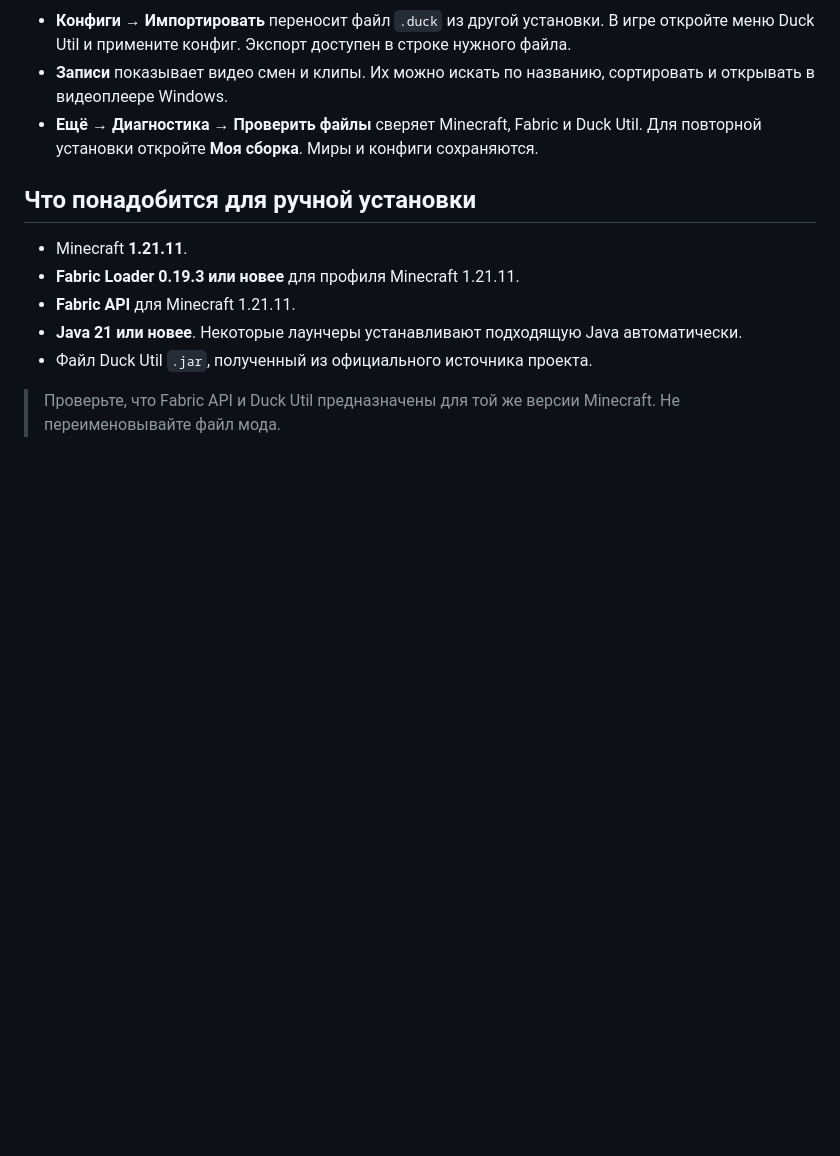
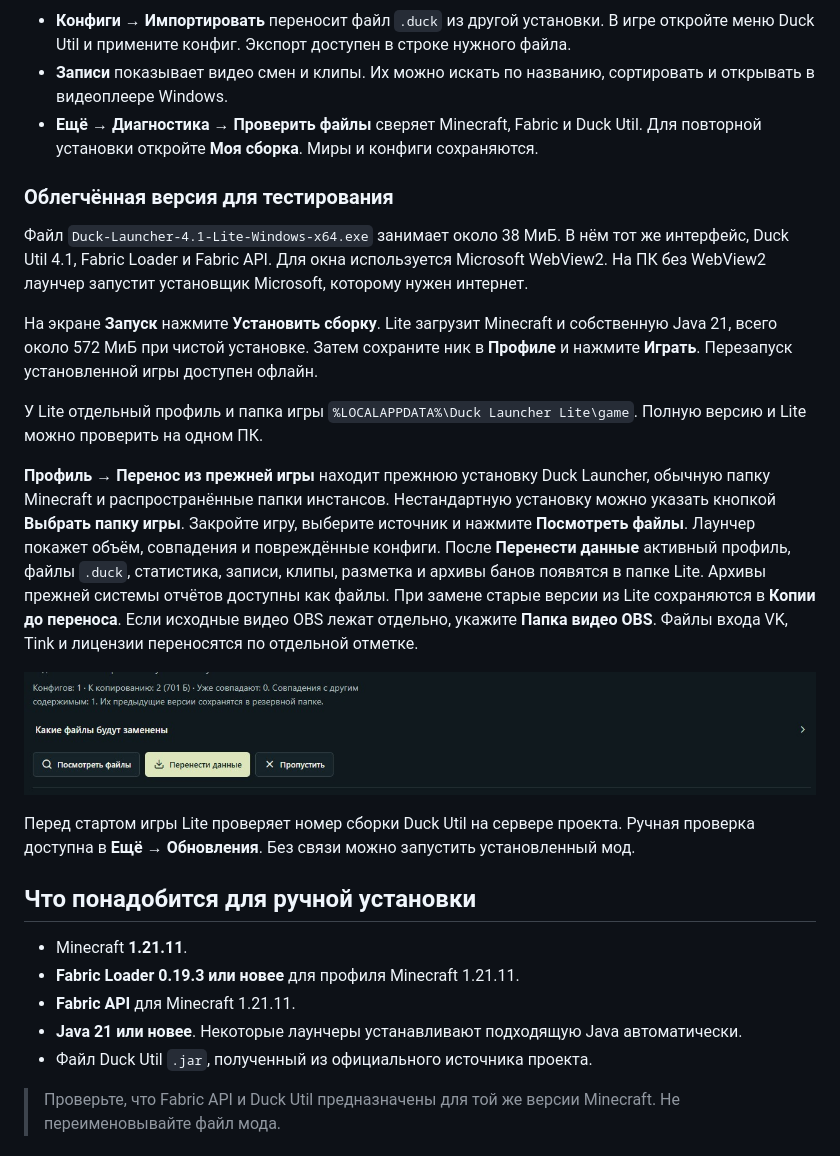
Before and after one commit to 1WTPT/duck-gitbook, a Markdown page: nachalo-raboty/installation.md, the part around the change. Drawn GitHub-style; pictures changed too: .gitbook/assets/duck-lite-migration-41.jpg (added); blank space fills up the shorter version.

Commit message:
GITBOOK-24: Duck Launcher Lite 4.1 для сравнения с полной версией

```diff
--- a/nachalo-raboty/installation.md
+++ b/nachalo-raboty/installation.md
@@ -19,6 +19,20 @@ Duck Launcher хранит игру в `%LOCALAPPDATA%\Duck Launcher\game`. Вн
 * **Конфиги → Импортировать** переносит файл `.duck` из другой установки. В игре откройте меню Duck Util и примените конфиг. Экспорт доступен в строке нужного файла.
 * **Записи** показывает видео смен и клипы. Их можно искать по названию, сортировать и открывать в видеоплеере Windows.
 * **Ещё → Диагностика → Проверить файлы** сверяет Minecraft, Fabric и Duck Util. Для повторной установки откройте **Моя сборка**. Миры и конфиги сохраняются.
+
+### Облегчённая версия для тестирования
+
+Файл `Duck-Launcher-4.1-Lite-Windows-x64.exe` занимает около 38 МиБ. В нём тот же интерфейс, Duck Util 4.1, Fabric Loader и Fabric API. Для окна используется Microsoft WebView2. На ПК без WebView2 лаунчер запустит установщик Microsoft, которому нужен интернет.
+
+На экране **Запуск** нажмите **Установить сборку**. Lite загрузит Minecraft и собственную Java 21, всего около 572 МиБ при чистой установке. Затем сохраните ник в **Профиле** и нажмите **Играть**. Перезапуск установленной игры доступен офлайн.
+
+У Lite отдельный профиль и папка игры `%LOCALAPPDATA%\Duck Launcher Lite\game`. Полную версию и Lite можно проверить на одном ПК.
+
+**Профиль → Перенос из прежней игры** находит прежнюю установку Duck Launcher, обычную папку Minecraft и распространённые папки инстансов. Нестандартную установку можно указать кнопкой **Выбрать папку игры**. Закройте игру, выберите источник и нажмите **Посмотреть файлы**. Лаунчер покажет объём, совпадения и повреждённые конфиги. После **Перенести данные** активный профиль, файлы `.duck`, статистика, записи, клипы, разметка и архивы банов появятся в папке Lite. Архивы прежней системы отчётов доступны как файлы. При замене старые версии из Lite сохраняются в **Копии до переноса**. Если исходные видео OBS лежат отдельно, укажите **Папка видео OBS**. Файлы входа VK, Tink и лицензии переносятся по отдельной отметке.
+
+![Просмотр совпадений и подтверждение переноса](../.gitbook/assets/duck-lite-migration-41.jpg)
+
+Перед стартом игры Lite проверяет номер сборки Duck Util на сервере проекта. Ручная проверка доступна в **Ещё → Обновления**. Без связи можно запустить установленный мод.
 
 ## Что понадобится для ручной установки
 
```
Also changed, not shown: reference/changelog.md (+2 -0 lines).
